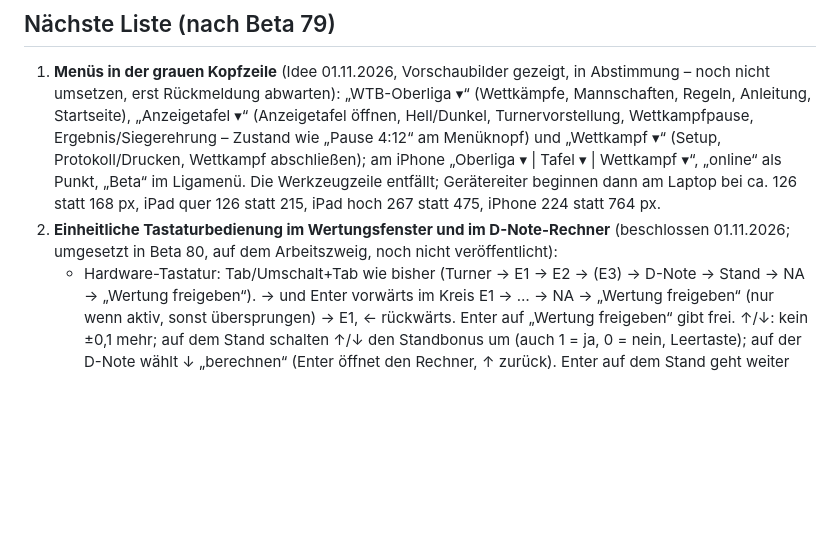
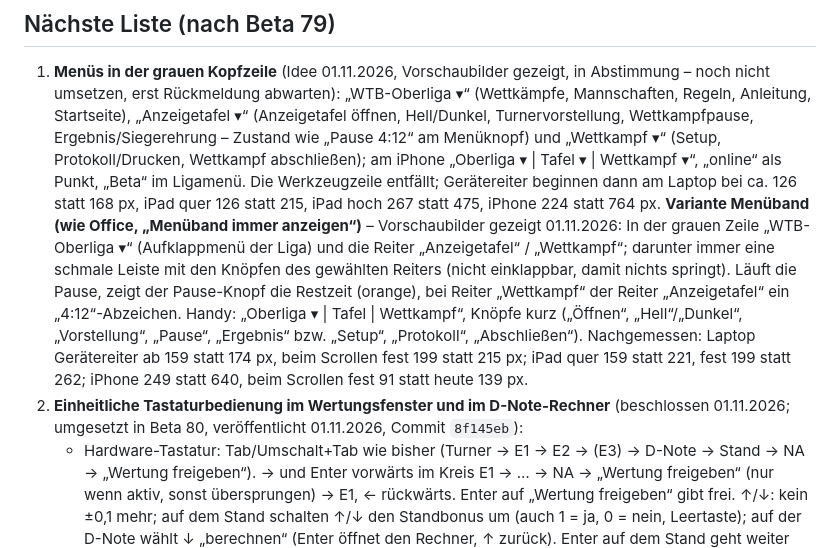
Before and after one commit to jbrr9z9cbt-alt/Test, a Markdown page: docs/OFFENE-PUNKTE.md, the part around the change. GitHub-like rendering; blank space fills up the shorter version.

Commit message:
Notiz: Beta 80 veröffentlicht, Variante Menüband
Co-Authored-By: Claude Opus 5.5 <noreply@anthropic.com>
Claude-Session: https://claude.ai/code/session_01PqEDuMM9x4YCHKHQYf2GDd

```diff
--- a/docs/OFFENE-PUNKTE.md
+++ b/docs/OFFENE-PUNKTE.md
@@ -8,8 +8,15 @@
    Menüknopf) und „Wettkampf ▾“ (Setup, Protokoll/Drucken, Wettkampf abschließen); am iPhone „Oberliga ▾ | Tafel ▾ |
    Wettkampf ▾“, „online“ als Punkt, „Beta“ im Ligamenü. Die Werkzeugzeile entfällt; Gerätereiter beginnen dann am Laptop
    bei ca. 126 statt 168 px, iPad quer 126 statt 215, iPad hoch 267 statt 475, iPhone 224 statt 764 px.
+   **Variante Menüband (wie Office, „Menüband immer anzeigen“)** – Vorschaubilder gezeigt 01.11.2026: In der grauen Zeile
+   „WTB-Oberliga ▾“ (Aufklappmenü der Liga) und die Reiter „Anzeigetafel“ / „Wettkampf“; darunter immer eine schmale Leiste
+   mit den Knöpfen des gewählten Reiters (nicht einklappbar, damit nichts springt). Läuft die Pause, zeigt der Pause-Knopf
+   die Restzeit (orange), bei Reiter „Wettkampf“ der Reiter „Anzeigetafel“ ein „4:12“-Abzeichen. Handy: „Oberliga ▾ | Tafel |
+   Wettkampf“, Knöpfe kurz („Öffnen“, „Hell“/„Dunkel“, „Vorstellung“, „Pause“, „Ergebnis“ bzw. „Setup“, „Protokoll“,
+   „Abschließen“). Nachgemessen: Laptop Gerätereiter ab 159 statt 174 px, beim Scrollen fest 199 statt 215 px; iPad quer
+   159 statt 221, fest 199 statt 262; iPhone 249 statt 640, beim Scrollen fest 91 statt heute 139 px.
 2. **Einheitliche Tastaturbedienung im Wertungsfenster und im D-Note-Rechner** (beschlossen 01.11.2026; umgesetzt in Beta 80,
-   auf dem Arbeitszweig, noch nicht veröffentlicht):
+   veröffentlicht 01.11.2026, Commit `8f145eb`):
    - Hardware-Tastatur: Tab/Umschalt+Tab wie bisher (Turner → E1 → E2 → (E3) → D-Note → Stand → NA → „Wertung freigeben“).
      → und Enter vorwärts im Kreis E1 → … → NA → „Wertung freigeben“ (nur wenn aktiv, sonst übersprungen) → E1, ← rückwärts.
      Enter auf „Wertung freigeben“ gibt frei. ↑/↓: kein ±0,1 mehr; auf dem Stand schalten ↑/↓ den Standbonus um (auch 1 = ja,
```
